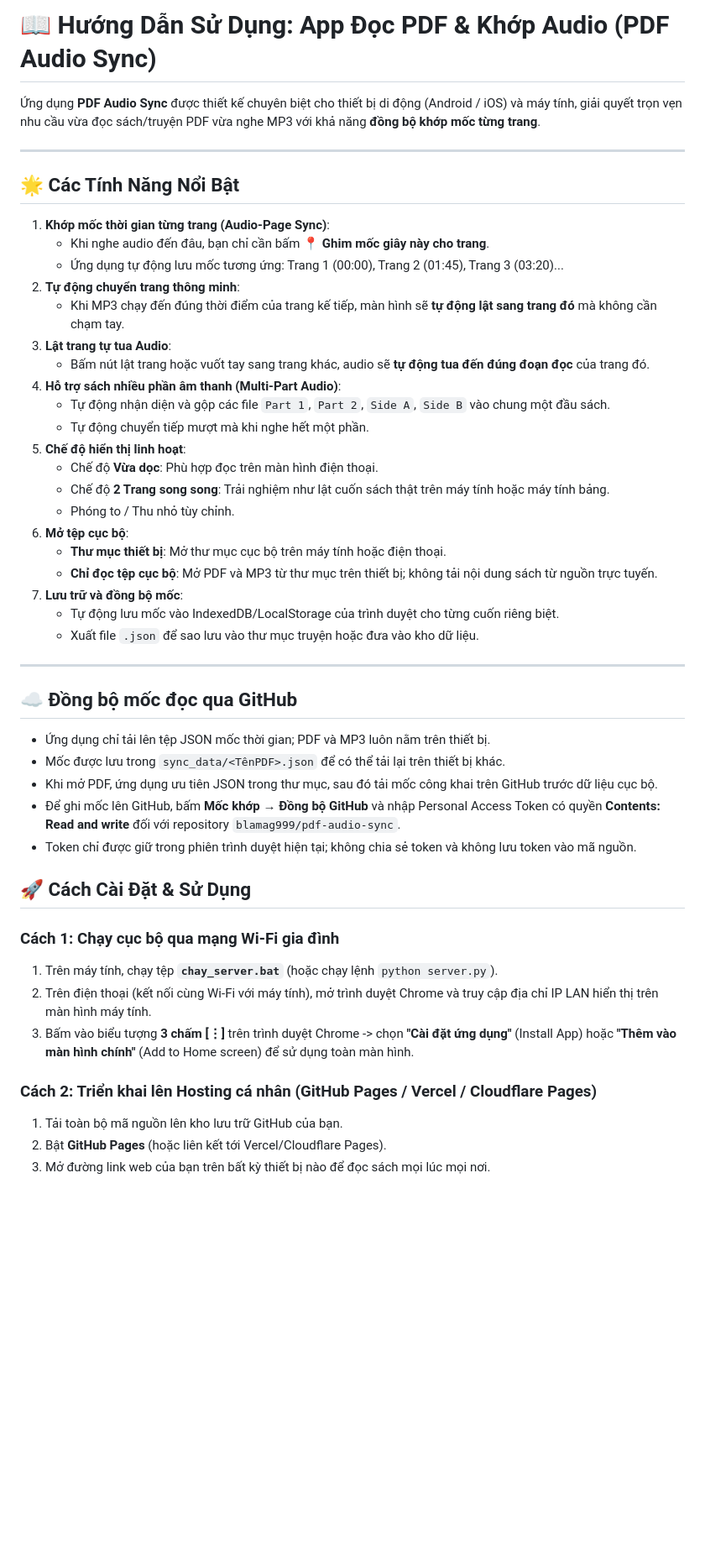
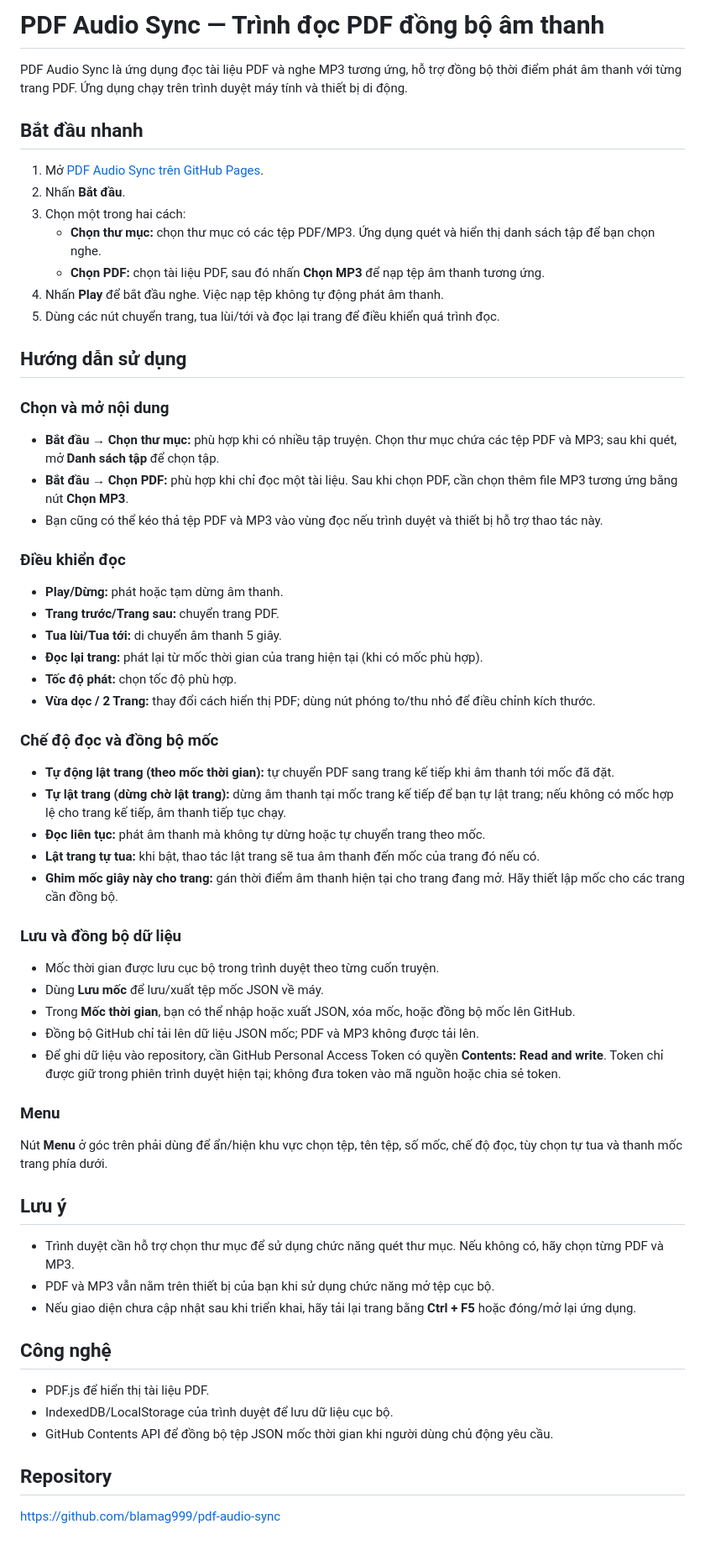
Before and after one commit to blamag999/pdf-audio-sync, a Markdown page: README.md, the part around the change. Shown at 84% size. Rendered like a GitHub page; blank space fills up the shorter version.

Commit message:
Rewrite README with current PDF Audio Sync usage guide

```diff
--- a/README.md
+++ b/README.md
@@ -1,50 +1,58 @@
-# 📖 Hướng Dẫn Sử Dụng: App Đọc PDF & Khớp Audio (PDF Audio Sync)
+# PDF Audio Sync — Trình đọc PDF đồng bộ âm thanh
 
-Ứng dụng **PDF Audio Sync** được thiết kế chuyên biệt cho thiết bị di động (Android / iOS) và máy tính, giải quyết trọn vẹn nhu cầu vừa đọc sách/truyện PDF vừa nghe MP3 với khả năng **đồng bộ khớp mốc từng trang**.
+PDF Audio Sync là ứng dụng đọc tài liệu PDF và nghe MP3 tương ứng, hỗ trợ đồng bộ thời điểm phát âm thanh với từng trang PDF. Ứng dụng chạy trên trình duyệt máy tính và thiết bị di động.
 
----
+## Bắt đầu nhanh
 
-## 🌟 Các Tính Năng Nổi Bật
+1. Mở [PDF Audio Sync trên GitHub Pages](https://blamag999.github.io/pdf-audio-sync/).
+2. Nhấn **Bắt đầu**.
+3. Chọn một trong hai cách:
+   - **Chọn thư mục:** chọn thư mục có các tệp PDF/MP3. Ứng dụng quét và hiển thị danh sách tập để bạn chọn nghe.
+   - **Chọn PDF:** chọn tài liệu PDF, sau đó nhấn **Chọn MP3** để nạp tệp âm thanh tương ứng.
+4. Nhấn **Play** để bắt đầu nghe. Việc nạp tệp không tự động phát âm thanh.
+5. Dùng các nút chuyển trang, tua lùi/tới và đọc lại trang để điều khiển quá trình đọc.
 
-1. **Khớp mốc thời gian từng trang (Audio-Page Sync)**:
-   - Khi nghe audio đến đâu, bạn chỉ cần bấm **📍 Ghim mốc giây này cho trang**.
-   - Ứng dụng tự động lưu mốc tương ứng: Trang 1 (00:00), Trang 2 (01:45), Trang 3 (03:20)...
-2. **Tự động chuyển trang thông minh**:
-   - Khi MP3 chạy đến đúng thời điểm của trang kế tiếp, màn hình sẽ **tự động lật sang trang đó** mà không cần chạm tay.
-3. **Lật trang tự tua Audio**:
-   - Bấm nút lật trang hoặc vuốt tay sang trang khác, audio sẽ **tự động tua đến đúng đoạn đọc** của trang đó.
-4. **Hỗ trợ sách nhiều phần âm thanh (Multi-Part Audio)**:
-   - Tự động nhận diện và gộp các file `Part 1`, `Part 2`, `Side A`, `Side B` vào chung một đầu sách.
-   - Tự động chuyển tiếp mượt mà khi nghe hết một phần.
-5. **Chế độ hiển thị linh hoạt**:
-   - Chế độ **Vừa dọc**: Phù hợp đọc trên màn hình điện thoại.
-   - Chế độ **2 Trang song song**: Trải nghiệm như lật cuốn sách thật trên máy tính hoặc máy tính bảng.
-   - Phóng to / Thu nhỏ tùy chỉnh.
-6. **Mở tệp cục bộ**:
-   - **Thư mục thiết bị**: Mở thư mục cục bộ trên máy tính hoặc điện thoại.
-   - **Chỉ đọc tệp cục bộ**: Mở PDF và MP3 từ thư mục trên thiết bị; không tải nội dung sách từ nguồn trực tuyến.
-7. **Lưu trữ và đồng bộ mốc**:
-   - Tự động lưu mốc vào IndexedDB/LocalStorage của trình duyệt cho từng cuốn riêng biệt.
-   - Xuất file `.json` để sao lưu vào thư mục truyện hoặc đưa vào kho dữ liệu.
+## Hướng dẫn sử dụng
 
----
+### Chọn và mở nội dung
+- **Bắt đầu → Chọn thư mục:** phù hợp khi có nhiều tập truyện. Chọn thư mục chứa các tệp PDF và MP3; sau khi quét, mở **Danh sách tập** để chọn tập.
+- **Bắt đầu → Chọn PDF:** phù hợp khi chỉ đọc một tài liệu. Sau khi chọn PDF, cần chọn thêm file MP3 tương ứng bằng nút **Chọn MP3**.
+- Bạn cũng có thể kéo thả tệp PDF và MP3 vào vùng đọc nếu trình duyệt và thiết bị hỗ trợ thao tác này.
 
-## ☁️ Đồng bộ mốc đọc qua GitHub
+### Điều khiển đọc
+- **Play/Dừng:** phát hoặc tạm dừng âm thanh.
+- **Trang trước/Trang sau:** chuyển trang PDF.
+- **Tua lùi/Tua tới:** di chuyển âm thanh 5 giây.
+- **Đọc lại trang:** phát lại từ mốc thời gian của trang hiện tại (khi có mốc phù hợp).
+- **Tốc độ phát:** chọn tốc độ phù hợp.
+- **Vừa dọc / 2 Trang:** thay đổi cách hiển thị PDF; dùng nút phóng to/thu nhỏ để điều chỉnh kích thước.
 
-- Ứng dụng chỉ tải lên tệp JSON mốc thời gian; PDF và MP3 luôn nằm trên thiết bị.
-- Mốc được lưu trong `sync_data/<TênPDF>.json` để có thể tải lại trên thiết bị khác.
-- Khi mở PDF, ứng dụng ưu tiên JSON trong thư mục, sau đó tải mốc công khai trên GitHub trước dữ liệu cục bộ.
-- Để ghi mốc lên GitHub, bấm **Mốc khớp → Đồng bộ GitHub** và nhập Personal Access Token có quyền **Contents: Read and write** đối với repository `blamag999/pdf-audio-sync`.
-- Token chỉ được giữ trong phiên trình duyệt hiện tại; không chia sẻ token và không lưu token vào mã nguồn.
+### Chế độ đọc và đồng bộ mốc
+- **Tự động lật trang (theo mốc thời gian):** tự chuyển PDF sang trang kế tiếp khi âm thanh tới mốc đã đặt.
+- **Tự lật trang (dừng chờ lật trang):** dừng âm thanh tại mốc trang kế tiếp để bạn tự lật trang; nếu không có mốc hợp lệ cho trang kế tiếp, âm thanh tiếp tục chạy.
+- **Đọc liên tục:** phát âm thanh mà không tự dừng hoặc tự chuyển trang theo mốc.
+- **Lật trang tự tua:** khi bật, thao tác lật trang sẽ tua âm thanh đến mốc của trang đó nếu có.
+- **Ghim mốc giây này cho trang:** gán thời điểm âm thanh hiện tại cho trang đang mở. Hãy thiết lập mốc cho các trang cần đồng bộ.
 
-## 🚀 Cách Cài Đặt & Sử Dụng
+### Lưu và đồng bộ dữ liệu
+- Mốc thời gian được lưu cục bộ trong trình duyệt theo từng cuốn truyện.
+- Dùng **Lưu mốc** để lưu/xuất tệp mốc JSON về máy.
+- Trong **Mốc thời gian**, bạn có thể nhập hoặc xuất JSON, xóa mốc, hoặc đồng bộ mốc lên GitHub.
+- Đồng bộ GitHub chỉ tải lên dữ liệu JSON mốc; PDF và MP3 không được tải lên.
+- Để ghi dữ liệu vào repository, cần GitHub Personal Access Token có quyền **Contents: Read and write**. Token chỉ được giữ trong phiên trình duyệt hiện tại; không đưa token vào mã nguồn hoặc chia sẻ token.
 
-### Cách 1: Chạy cục bộ qua mạng Wi-Fi gia đình
-1. Trên máy tính, chạy tệp **`chay_server.bat`** (hoặc chạy lệnh `python server.py`).
-2. Trên điện thoại (kết nối cùng Wi-Fi với máy tính), mở trình duyệt Chrome và truy cập địa chỉ IP LAN hiển thị trên màn hình máy tính.
-3. Bấm vào biểu tượng **3 chấm [⋮]** trên trình duyệt Chrome -> chọn **"Cài đặt ứng dụng"** (Install App) hoặc **"Thêm vào màn hình chính"** (Add to Home screen) để sử dụng toàn màn hình.
+### Menu
+Nút **Menu** ở góc trên phải dùng để ẩn/hiện khu vực chọn tệp, tên tệp, số mốc, chế độ đọc, tùy chọn tự tua và thanh mốc trang phía dưới.
 
-### Cách 2: Triển khai lên Hosting cá nhân (GitHub Pages / Vercel / Cloudflare Pages)
-1. Tải toàn bộ mã nguồn lên kho lưu trữ GitHub của bạn.
-2. Bật **GitHub Pages** (hoặc liên kết tới Vercel/Cloudflare Pages).
-3. Mở đường link web của bạn trên bất kỳ thiết bị nào để đọc sách mọi lúc mọi nơi.
+## Lưu ý
+- Trình duyệt cần hỗ trợ chọn thư mục để sử dụng chức năng quét thư mục. Nếu không có, hãy chọn từng PDF và MP3.
+- PDF và MP3 vẫn nằm trên thiết bị của bạn khi sử dụng chức năng mở tệp cục bộ.
+- Nếu giao diện chưa cập nhật sau khi triển khai, hãy tải lại trang bằng **Ctrl + F5** hoặc đóng/mở lại ứng dụng.
+
+## Công nghệ
+- PDF.js để hiển thị tài liệu PDF.
+- IndexedDB/LocalStorage của trình duyệt để lưu dữ liệu cục bộ.
+- GitHub Contents API để đồng bộ tệp JSON mốc thời gian khi người dùng chủ động yêu cầu.
+
+## Repository
+https://github.com/blamag999/pdf-audio-sync
```
